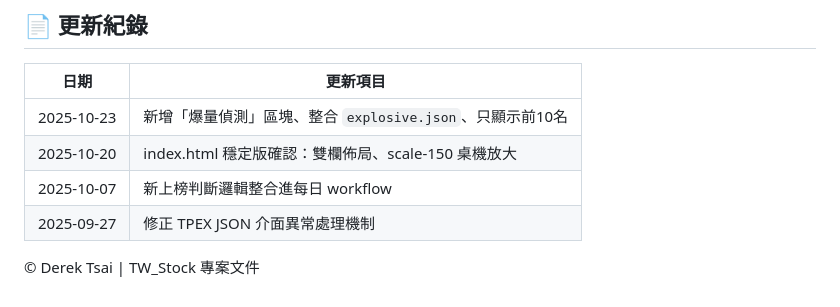
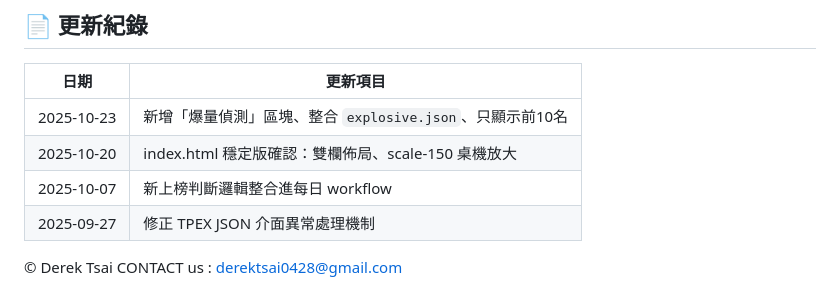
Before and after one commit to DerekTsai10/TW_Stock_Public, a Markdown page: README.md, the part around the change. Drawn GitHub-style.

```diff
--- a/README.md
+++ b/README.md
@@ -85,4 +85,4 @@
 
 
 
-© Derek Tsai | TW_Stock 專案文件
+© Derek Tsai  CONTACT us : derektsai0428@gmail.com
```
